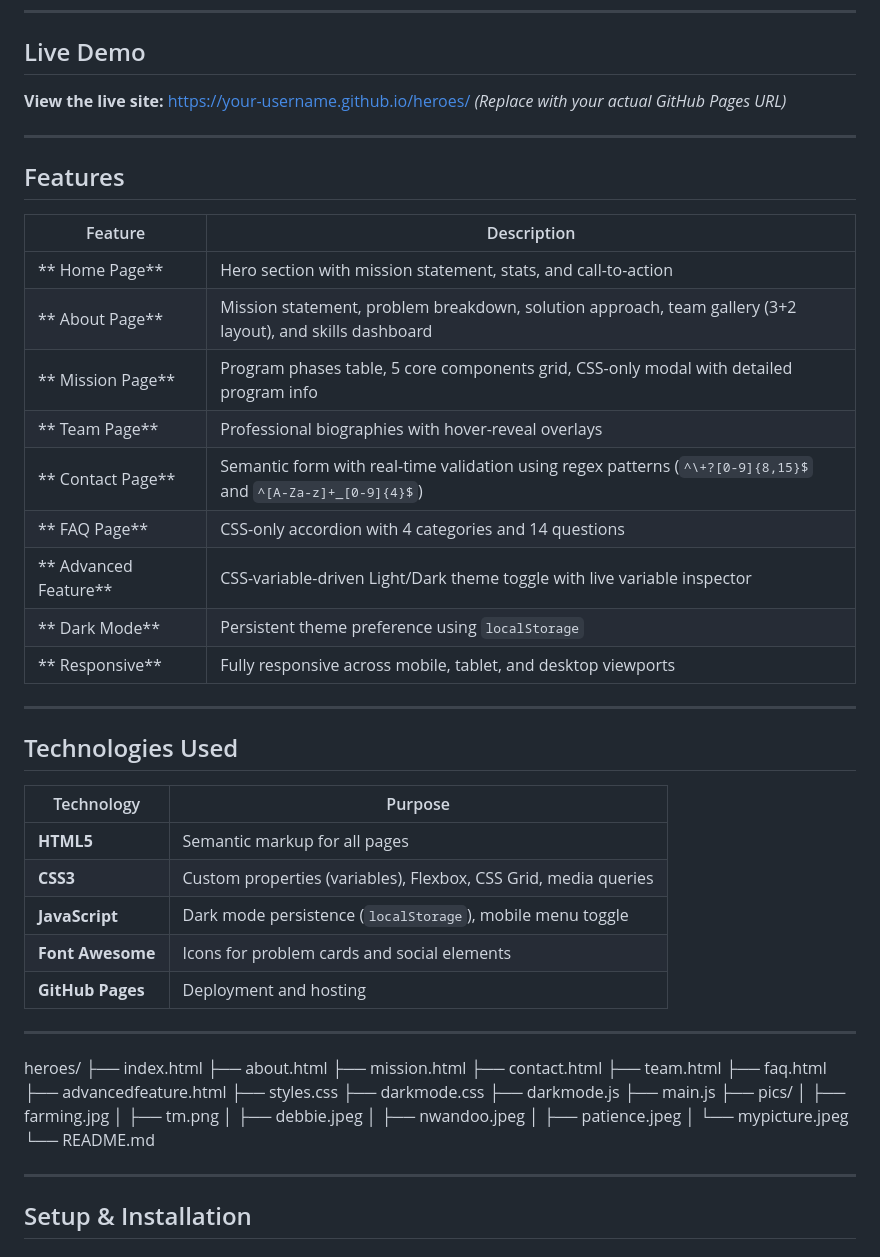
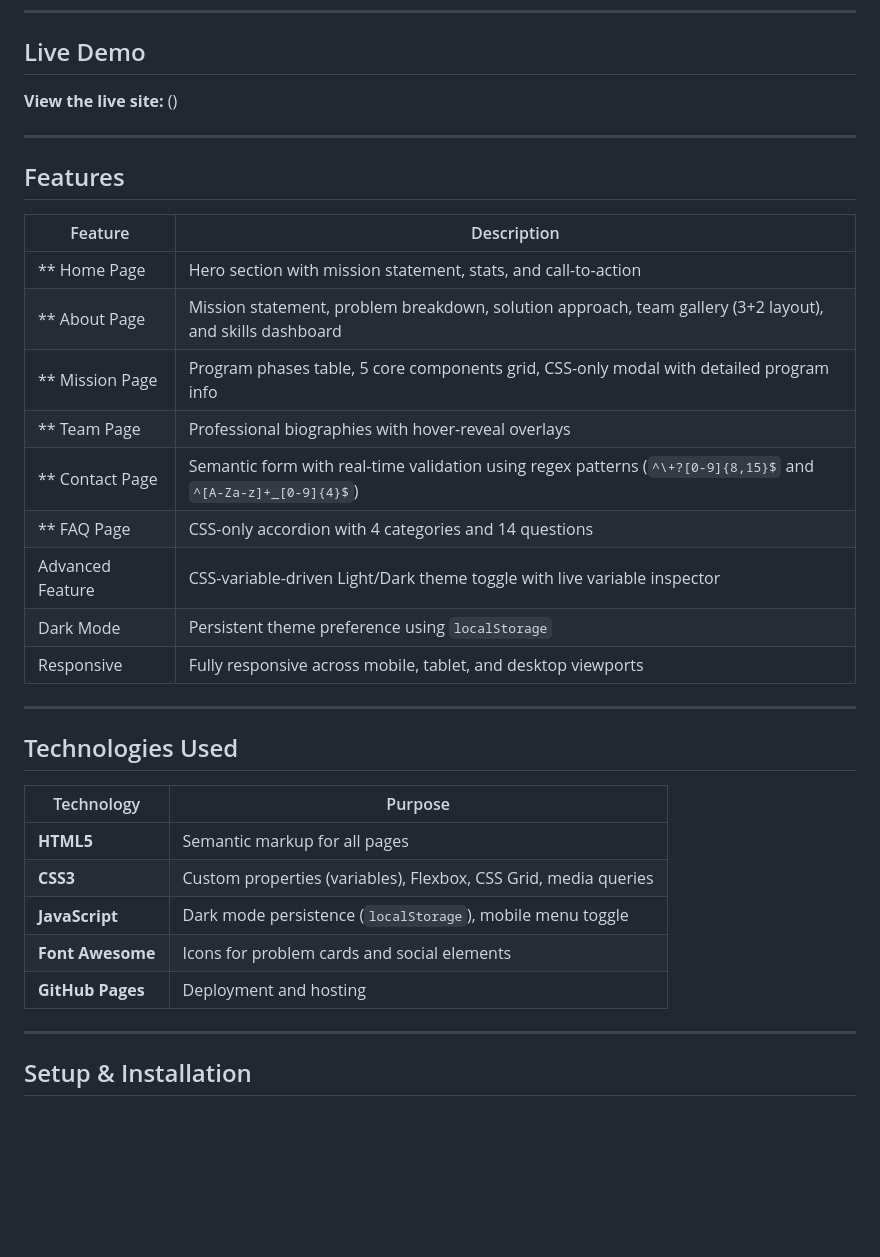
Before and after one commit to shania178/html_heroes, a Markdown page: README.md, the part around the change. Drawn GitHub-style; blank space fills up the shorter version.

Commit message:
Fix live demo link and format features section
Updated live demo link and fixed formatting in features table.

```diff
--- a/README.md
+++ b/README.md
@@ -29,7 +29,7 @@ This multi-page, responsive website serves as the digital platform for Heroes, c
 
 ## Live Demo
 
-**View the live site:** [https://your-username.github.io/heroes/](https://your-username.github.io/heroes/) *(Replace with your actual GitHub Pages URL)*
+**View the live site:** ()
 
 ---
 
@@ -37,15 +37,15 @@ This multi-page, responsive website serves as the digital platform for Heroes, c
 
 | Feature | Description |
 |---------|-------------|
-| ** Home Page** | Hero section with mission statement, stats, and call-to-action |
-| ** About Page** | Mission statement, problem breakdown, solution approach, team gallery (3+2 layout), and skills dashboard |
-| ** Mission Page** | Program phases table, 5 core components grid, CSS-only modal with detailed program info |
-| ** Team Page** | Professional biographies with hover-reveal overlays |
-| ** Contact Page** | Semantic form with real-time validation using regex patterns (`^\+?[0-9]{8,15}$` and `^[A-Za-z]+_[0-9]{4}$`) |
-| ** FAQ Page** | CSS-only accordion with 4 categories and 14 questions |
-| ** Advanced Feature** | CSS-variable-driven Light/Dark theme toggle with live variable inspector |
-| ** Dark Mode** | Persistent theme preference using `localStorage` |
-| ** Responsive** | Fully responsive across mobile, tablet, and desktop viewports |
+| ** Home Page | Hero section with mission statement, stats, and call-to-action |
+| ** About Page | Mission statement, problem breakdown, solution approach, team gallery (3+2 layout), and skills dashboard |
+| ** Mission Page | Program phases table, 5 core components grid, CSS-only modal with detailed program info |
+| ** Team Page | Professional biographies with hover-reveal overlays |
+| ** Contact Page | Semantic form with real-time validation using regex patterns (`^\+?[0-9]{8,15}$` and `^[A-Za-z]+_[0-9]{4}$`) |
+| ** FAQ Page | CSS-only accordion with 4 categories and 14 questions |
+|  Advanced Feature | CSS-variable-driven Light/Dark theme toggle with live variable inspector |
+|  Dark Mode | Persistent theme preference using `localStorage` |
+|  Responsive | Fully responsive across mobile, tablet, and desktop viewports |
 
 ---
 
@@ -58,29 +58,6 @@ This multi-page, responsive website serves as the digital platform for Heroes, c
 | **JavaScript** | Dark mode persistence (`localStorage`), mobile menu toggle |
 | **Font Awesome** | Icons for problem cards and social elements |
 | **GitHub Pages** | Deployment and hosting |
-
----
-
-heroes/
-├── index.html
-├── about.html
-├── mission.html
-├── contact.html
-├── team.html
-├── faq.html
-├── advancedfeature.html
-├── styles.css
-├── darkmode.css
-├── darkmode.js
-├── main.js
-├── pics/
-│   ├── farming.jpg
-│   ├── tm.png
-│   ├── debbie.jpeg
-│   ├── nwandoo.jpeg
-│   ├── patience.jpeg
-│   └── mypicture.jpeg
-└── README.md
 
 
 ---
```
